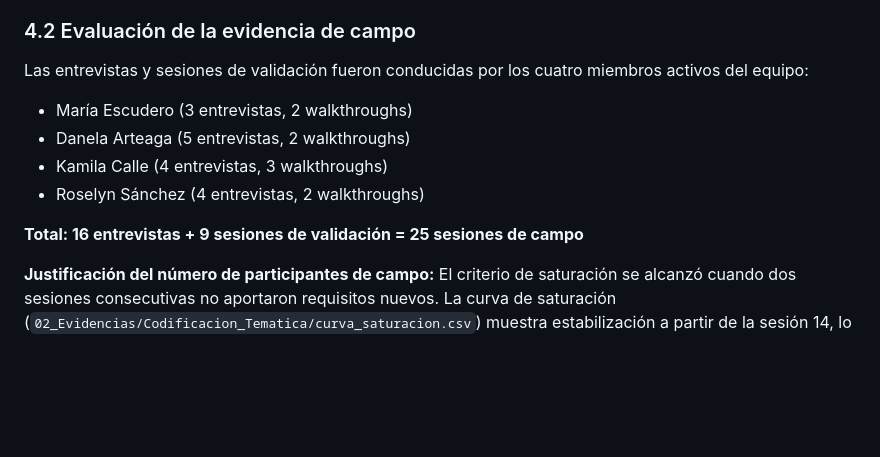
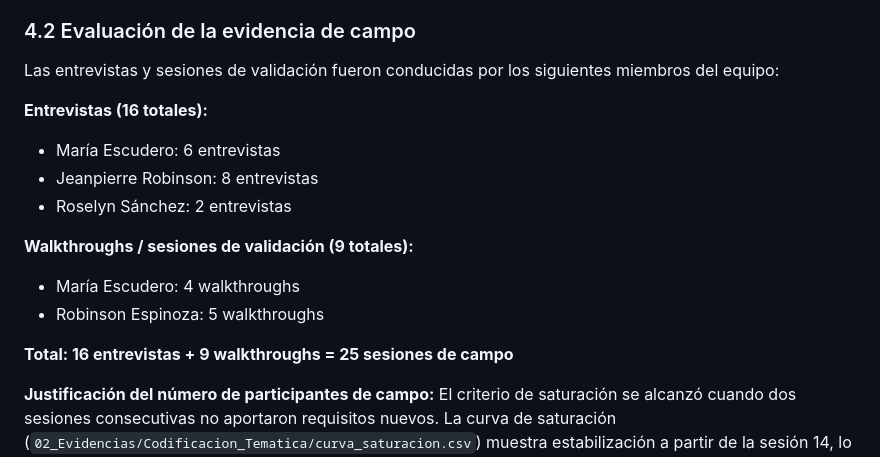
Before and after one commit to charito20/ACERS_Sistema_de_Gestion_Agricola_con_IA, a Markdown page: 06_Experimento/justificacion_muestra.md, the part around the change. GitHub-like rendering; blank space fills up the shorter version.

Commit message:
fix(06_Experimento): corrige participantes de campo en justificacion_muestra.md

```diff
--- a/06_Experimento/justificacion_muestra.md
+++ b/06_Experimento/justificacion_muestra.md
@@ -58,13 +58,18 @@ La evaluación de si cada criterio legal está cubierto por un requisito funcion
 
 ### 4.2 Evaluación de la evidencia de campo
 
-Las entrevistas y sesiones de validación fueron conducidas por los cuatro miembros activos del equipo:
-- María Escudero (3 entrevistas, 2 walkthroughs)
-- Danela Arteaga (5 entrevistas, 2 walkthroughs)
-- Kamila Calle (4 entrevistas, 3 walkthroughs)
-- Roselyn Sánchez (4 entrevistas, 2 walkthroughs)
+Las entrevistas y sesiones de validación fueron conducidas por los siguientes miembros del equipo:
 
-**Total: 16 entrevistas + 9 sesiones de validación = 25 sesiones de campo**
+**Entrevistas (16 totales):**
+- María Escudero: 6 entrevistas
+- Jeanpierre Robinson: 8 entrevistas
+- Roselyn Sánchez: 2 entrevistas
+
+**Walkthroughs / sesiones de validación (9 totales):**
+- María Escudero: 4 walkthroughs
+- Robinson Espinoza: 5 walkthroughs
+
+**Total: 16 entrevistas + 9 walkthroughs = 25 sesiones de campo**
 
 **Justificación del número de participantes de campo:** El criterio de saturación se alcanzó cuando dos sesiones consecutivas no aportaron requisitos nuevos. La curva de saturación (`02_Evidencias/Codificacion_Tematica/curva_saturacion.csv`) muestra estabilización a partir de la sesión 14, lo que confirma que 16 entrevistas fueron suficientes para el dominio estudiado.
 
```
